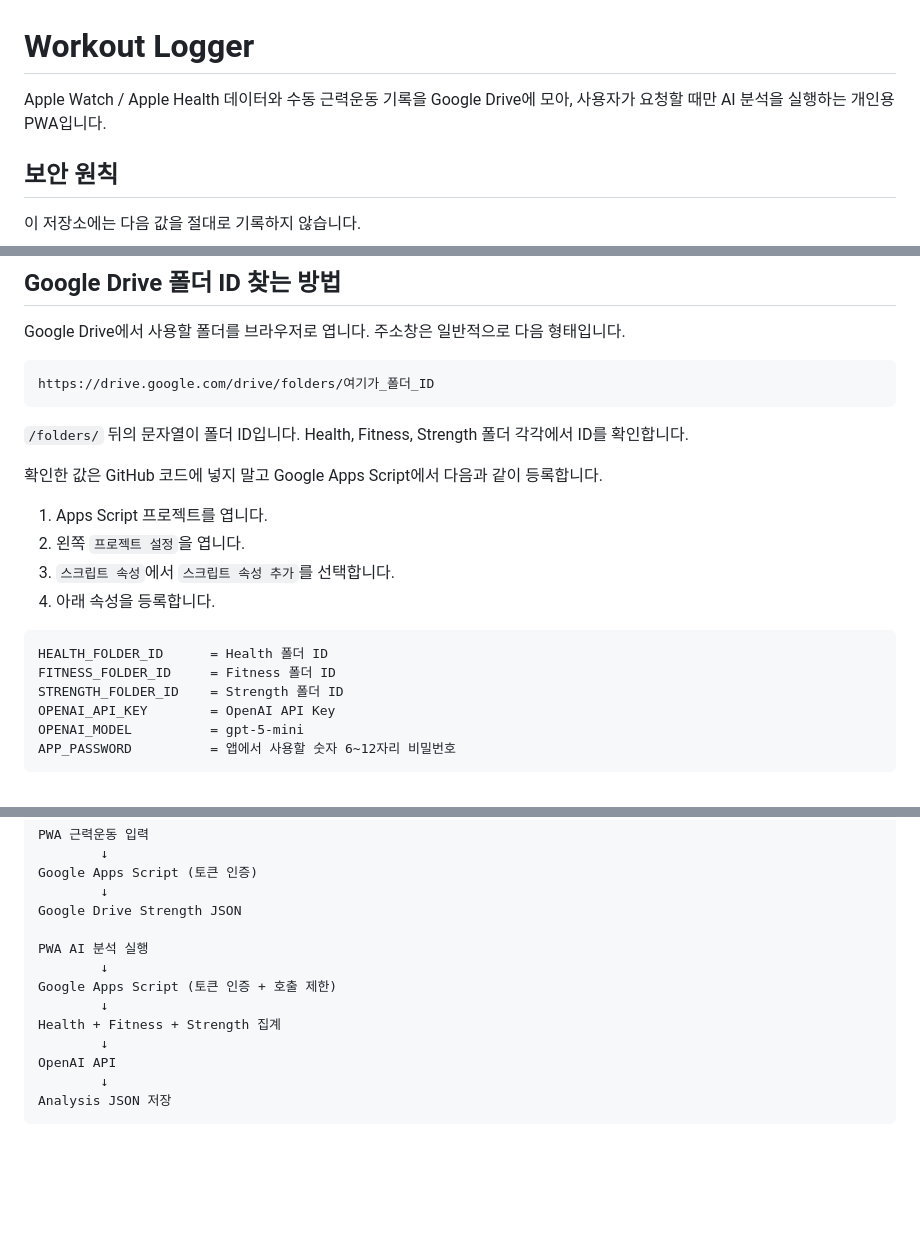
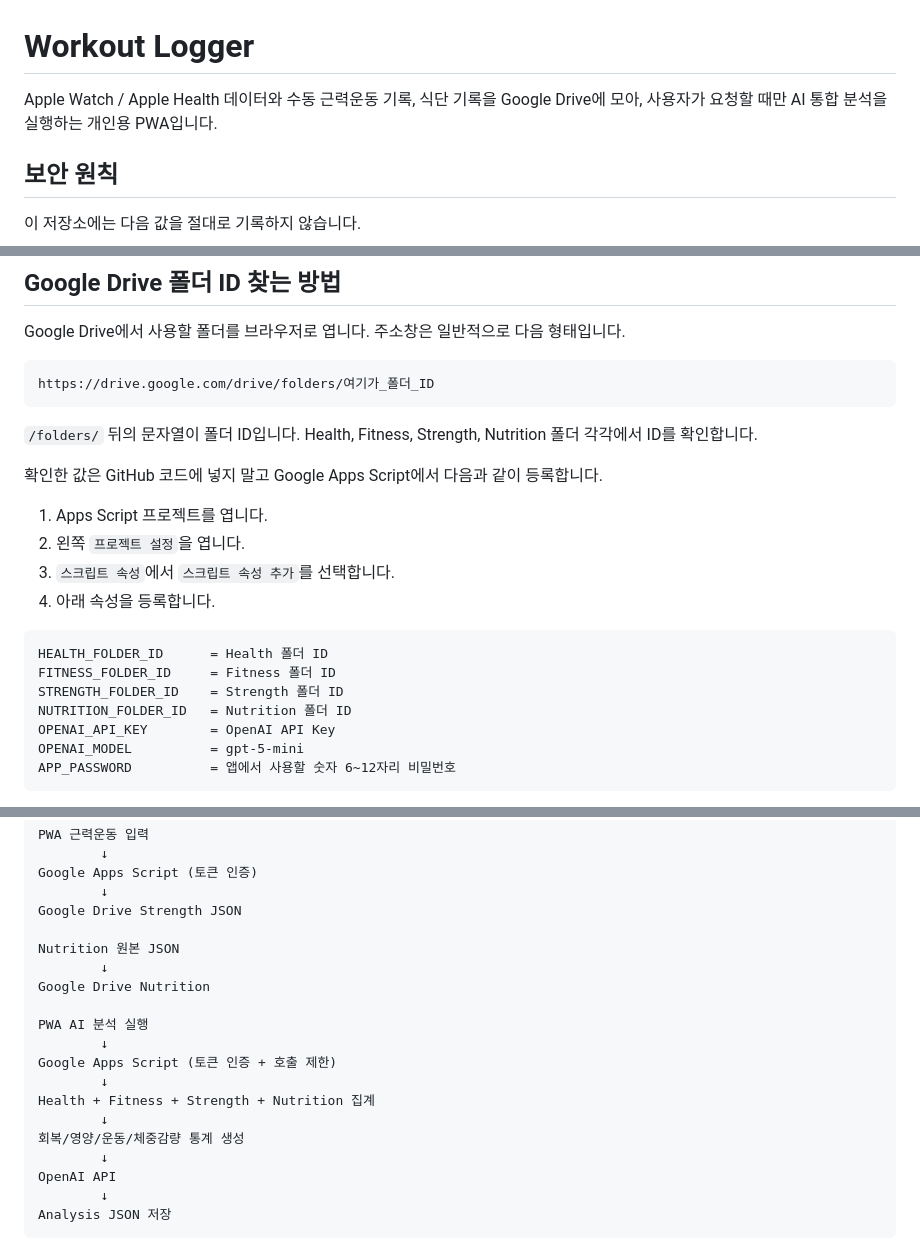
Before and after one commit to hong26sj/workout-logger, a Markdown page: README.md, 3 parts joined by grey strips. Rendered like a GitHub page; blank space fills up the shorter version.

````diff
--- a/README.md
+++ b/README.md
@@ -1,6 +1,6 @@
 # Workout Logger
 
-Apple Watch / Apple Health 데이터와 수동 근력운동 기록을 Google Drive에 모아, 사용자가 요청할 때만 AI 분석을 실행하는 개인용 PWA입니다.
+Apple Watch / Apple Health 데이터와 수동 근력운동 기록, 식단 기록을 Google Drive에 모아, 사용자가 요청할 때만 AI 통합 분석을 실행하는 개인용 PWA입니다.
 
 ## 보안 원칙
 
@@ -21,7 +21,7 @@ Google Drive에서 사용할 폴더를 브라우저로 엽니다. 주소창은
 https://drive.google.com/drive/folders/여기가_폴더_ID
 ```
 
-`/folders/` 뒤의 문자열이 폴더 ID입니다. Health, Fitness, Strength 폴더 각각에서 ID를 확인합니다.
+`/folders/` 뒤의 문자열이 폴더 ID입니다. Health, Fitness, Strength, Nutrition 폴더 각각에서 ID를 확인합니다.
 
 확인한 값은 GitHub 코드에 넣지 말고 Google Apps Script에서 다음과 같이 등록합니다.
 
@@ -34,6 +34,7 @@ https://drive.google.com/drive/folders/여기가_폴더_ID
 HEALTH_FOLDER_ID      = Health 폴더 ID
 FITNESS_FOLDER_ID     = Fitness 폴더 ID
 STRENGTH_FOLDER_ID    = Strength 폴더 ID
+NUTRITION_FOLDER_ID   = Nutrition 폴더 ID
 OPENAI_API_KEY        = OpenAI API Key
 OPENAI_MODEL          = gpt-5-mini
 APP_PASSWORD          = 앱에서 사용할 숫자 6~12자리 비밀번호
@@ -56,11 +57,17 @@ Google Apps Script (토큰 인증)
         ↓
 Google Drive Strength JSON
 
+Nutrition 원본 JSON
+        ↓
+Google Drive Nutrition
+
 PWA AI 분석 실행
         ↓
 Google Apps Script (토큰 인증 + 호출 제한)
         ↓
-Health + Fitness + Strength 집계
+Health + Fitness + Strength + Nutrition 집계
+        ↓
+회복/영양/운동/체중감량 통계 생성
         ↓
 OpenAI API
         ↓
````
Also changed, not shown: other parts of README.md (+27 -14 lines).
